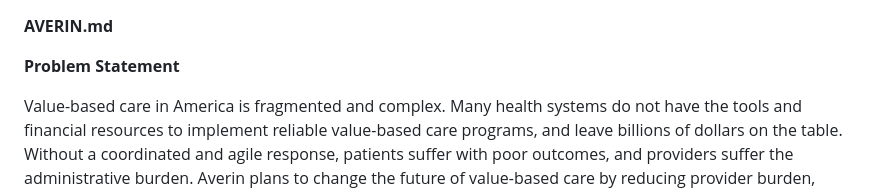
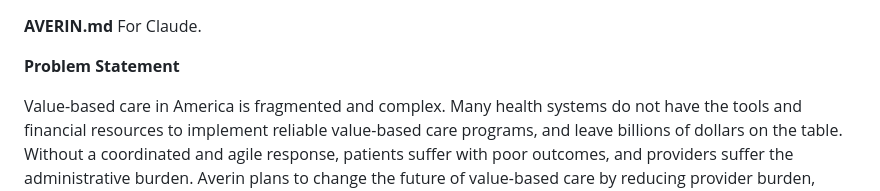
Before and after one commit to tuckerparon/averin, a Markdown page: AVERIN.md, the part around the change. Rendered like a GitHub page.

Commit message:
Add dedication to AVERIN.md
Added a dedication line for Claude.

```diff
--- a/AVERIN.md
+++ b/AVERIN.md
@@ -1,4 +1,5 @@
 **AVERIN.md**
+For Claude.
 
 **Problem Statement**
 
```
